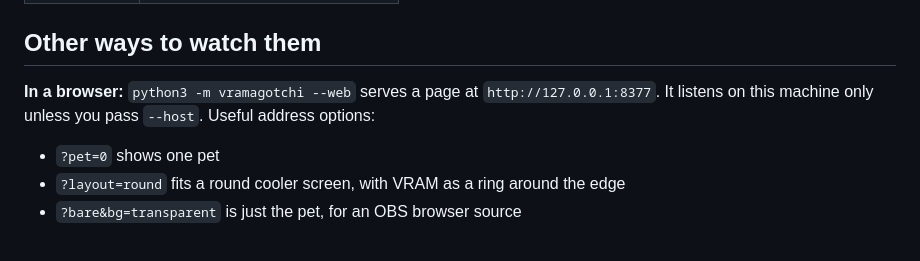
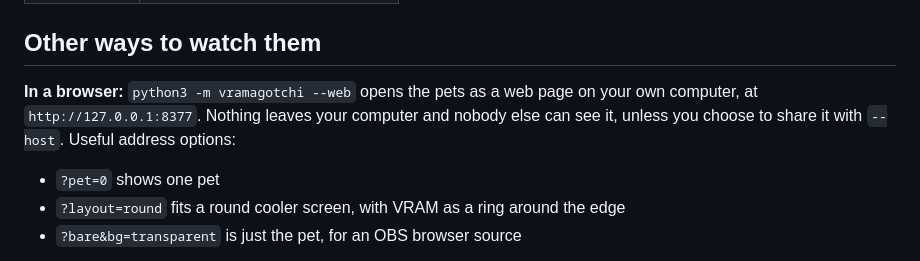
Before and after one commit to toyotaguy95/vramagotchi, a Markdown page: README.md, the part around the change. Rendered like a GitHub page.

Commit message:
README: say plainly that the web page runs on the user's own computer
Co-Authored-By: Claude Opus 5.5 <noreply@anthropic.com>

```diff
--- a/README.md
+++ b/README.md
@@ -67,8 +67,9 @@ card actually does:
 
 ## Other ways to watch them
 
-**In a browser:** `python3 -m vramagotchi --web` serves a page at `http://127.0.0.1:8377`. It listens on
-this machine only unless you pass `--host`. Useful address options:
+**In a browser:** `python3 -m vramagotchi --web` opens the pets as a web page on your own computer, at
+`http://127.0.0.1:8377`. Nothing leaves your computer and nobody else can see it, unless you choose to
+share it with `--host`. Useful address options:
 
 - `?pet=0` shows one pet
 - `?layout=round` fits a round cooler screen, with VRAM as a ring around the edge
```
